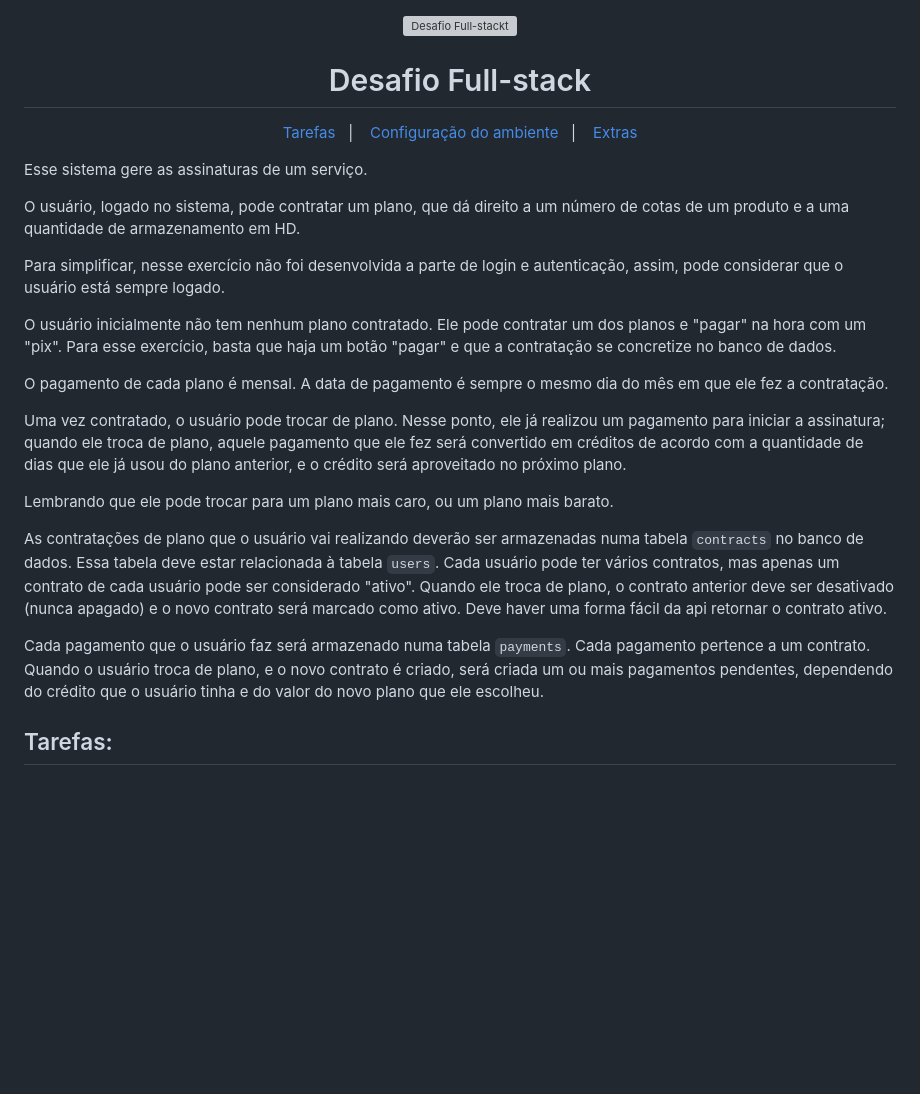
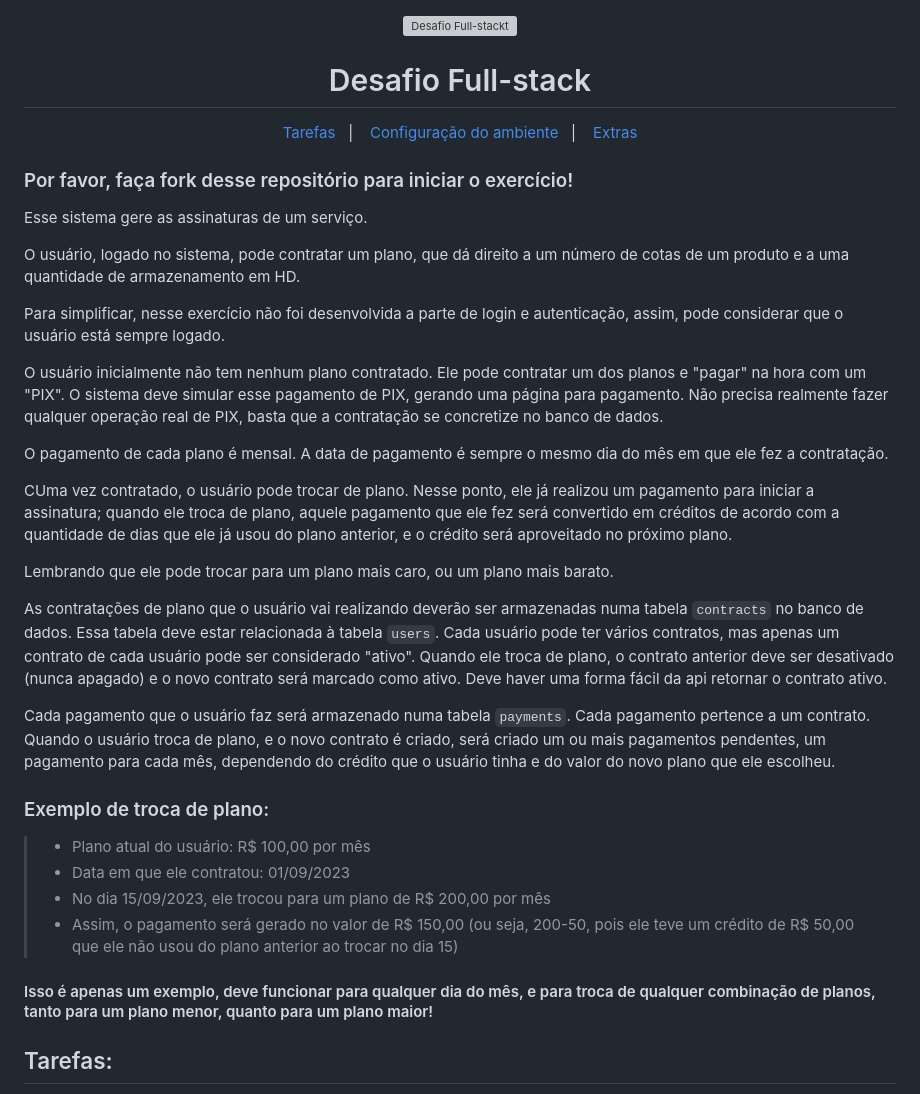
Before and after one commit to webmarcio/desafio-fullstack, a Markdown page: README.md, the part around the change. Drawn GitHub-style; blank space fills up the shorter version; grey boxes are pictures that could not be loaded.

```diff
--- a/README.md
+++ b/README.md
@@ -11,23 +11,33 @@
   <a href="#extras">Extras</a>
 </p>
 
+### Por favor, faça fork desse repositório para iniciar o exercício!
+
 Esse sistema gere as assinaturas de um serviço.
 
 O usuário, logado no sistema, pode contratar um plano, que dá direito a um número de cotas de um produto e a uma quantidade de armazenamento em HD.
 
 Para simplificar, nesse exercício não foi desenvolvida a parte de login e autenticação, assim, pode considerar que o usuário está sempre logado.
 
-O usuário inicialmente não tem nenhum plano contratado. Ele pode contratar um dos planos e "pagar" na hora com um "pix". Para esse exercício, basta que haja um botão "pagar" e que a contratação se concretize no banco de dados.
+O usuário inicialmente não tem nenhum plano contratado. Ele pode contratar um dos planos e "pagar" na hora com um "PIX". O sistema deve simular esse pagamento de PIX, gerando uma página para pagamento. Não precisa realmente fazer qualquer operação real de PIX, basta que a contratação se concretize no banco de dados.
 
 O pagamento de cada plano é mensal. A data de pagamento é sempre o mesmo dia do mês em que ele fez a contratação.
 
-Uma vez contratado, o usuário pode trocar de plano. Nesse ponto, ele já realizou um pagamento para iniciar a assinatura; quando ele troca de plano, aquele pagamento que ele fez será convertido em créditos de acordo com a quantidade de dias que ele já usou do plano anterior, e o crédito será aproveitado no próximo plano.
+CUma vez contratado, o usuário pode trocar de plano. Nesse ponto, ele já realizou um pagamento para iniciar a assinatura; quando ele troca de plano, aquele pagamento que ele fez será convertido em créditos de acordo com a quantidade de dias que ele já usou do plano anterior, e o crédito será aproveitado no próximo plano.
 
 Lembrando que ele pode trocar para um plano mais caro, ou um plano mais barato.
 
 As contratações de plano que o usuário vai realizando deverão ser armazenadas numa tabela `contracts` no banco de dados. Essa tabela deve estar relacionada à tabela `users`. Cada usuário pode ter vários contratos, mas apenas um contrato de cada usuário pode ser considerado "ativo". Quando ele troca de plano, o contrato anterior deve ser desativado (nunca apagado) e o novo contrato será marcado como ativo. Deve haver uma forma fácil da api retornar o contrato ativo.
 
-Cada pagamento que o usuário faz será armazenado numa tabela `payments`. Cada pagamento pertence a um contrato. Quando o usuário troca de plano, e o novo contrato é criado, será criada um ou mais pagamentos pendentes, dependendo do crédito que o usuário tinha e do valor do novo plano que ele escolheu.
+Cada pagamento que o usuário faz será armazenado numa tabela `payments`. Cada pagamento pertence a um contrato. Quando o usuário troca de plano, e o novo contrato é criado, será criado um ou mais pagamentos pendentes, um pagamento para cada mês, dependendo do crédito que o usuário tinha e do valor do novo plano que ele escolheu.
+
+### Exemplo de troca de plano:
+> - Plano atual do usuário: R$ 100,00 por mês
+> - Data em que ele contratou: 01/09/2023
+> - No dia 15/09/2023, ele trocou para um plano de R$ 200,00 por mês
+> - Assim, o pagamento será gerado no valor de R$ 150,00 (ou seja, 200-50, pois ele teve um crédito de R$ 50,00 que ele não usou do plano anterior ao trocar no dia 15)
+
+#### Isso é apenas um exemplo, deve funcionar para qualquer dia do mês, e para troca de qualquer combinação de planos, tanto para um plano menor, quanto para um plano maior!
 
 ## Tarefas:
 
```
